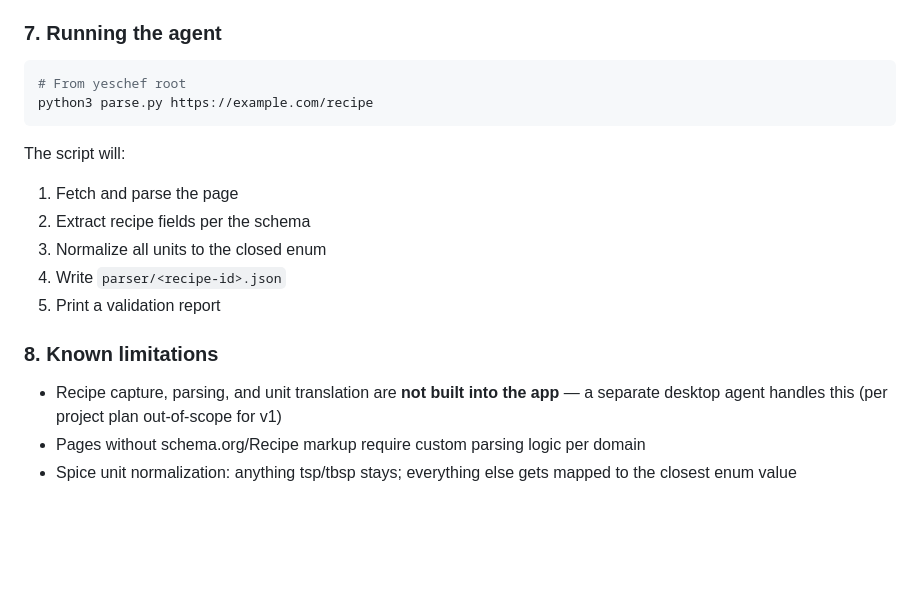
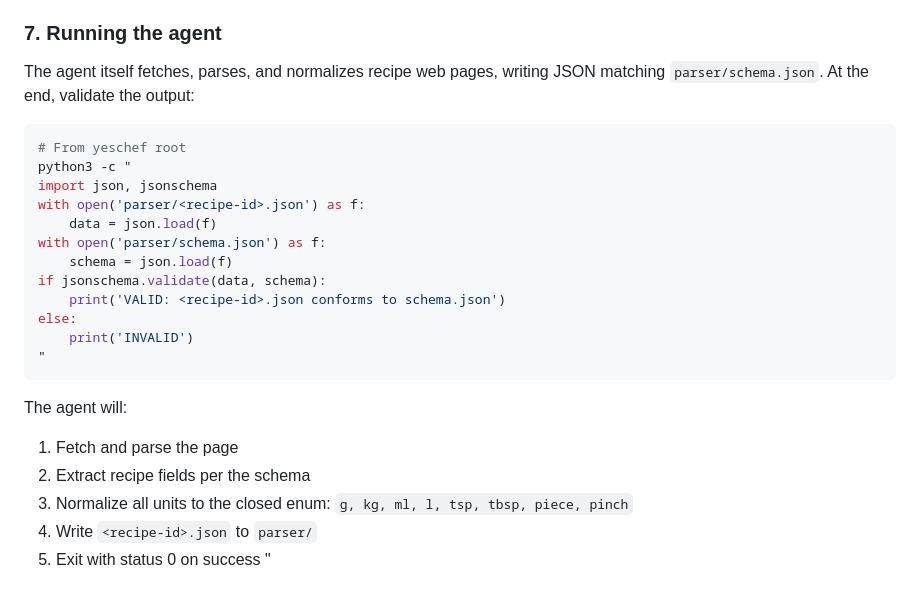
Before and after one commit to pitC/yes-chef, a Markdown page: parser/AGENT.md, the part around the change. Rendered like a GitHub page; blank space fills up the shorter version.

Commit message:
Remove limitations section, update running agent with schema validation snippet

````diff
--- a/parser/AGENT.md
+++ b/parser/AGENT.md
@@ -60,20 +60,27 @@ Key parsing decisions for Menemen:
 
 ### 7. Running the agent
 
+The agent itself fetches, parses, and normalizes recipe web pages, writing JSON matching `parser/schema.json`. At the end, validate the output:
+
 ```bash
 # From yeschef root
-python3 parse.py https://example.com/recipe
+python3 -c "
+import json, jsonschema
+with open('parser/<recipe-id>.json') as f:
+    data = json.load(f)
+with open('parser/schema.json') as f:
+    schema = json.load(f)
+if jsonschema.validate(data, schema):
+    print('VALID: <recipe-id>.json conforms to schema.json')
+else:
+    print('INVALID')
+"
 ```
 
-The script will:
+The agent will:
 1. Fetch and parse the page
 2. Extract recipe fields per the schema
-3. Normalize all units to the closed enum
-4. Write `parser/<recipe-id>.json`
-5. Print a validation report
-
-### 8. Known limitations
-
-- Recipe capture, parsing, and unit translation are **not built into the app** — a separate desktop agent handles this (per project plan out-of-scope for v1)
-- Pages without schema.org/Recipe markup require custom parsing logic per domain
-- Spice unit normalization: anything tsp/tbsp stays; everything else gets mapped to the closest enum value
+3. Normalize all units to the closed enum: `g, kg, ml, l, tsp, tbsp, piece, pinch`
+4. Write `<recipe-id>.json` to `parser/`
+5. Exit with status 0 on success
+"
````
